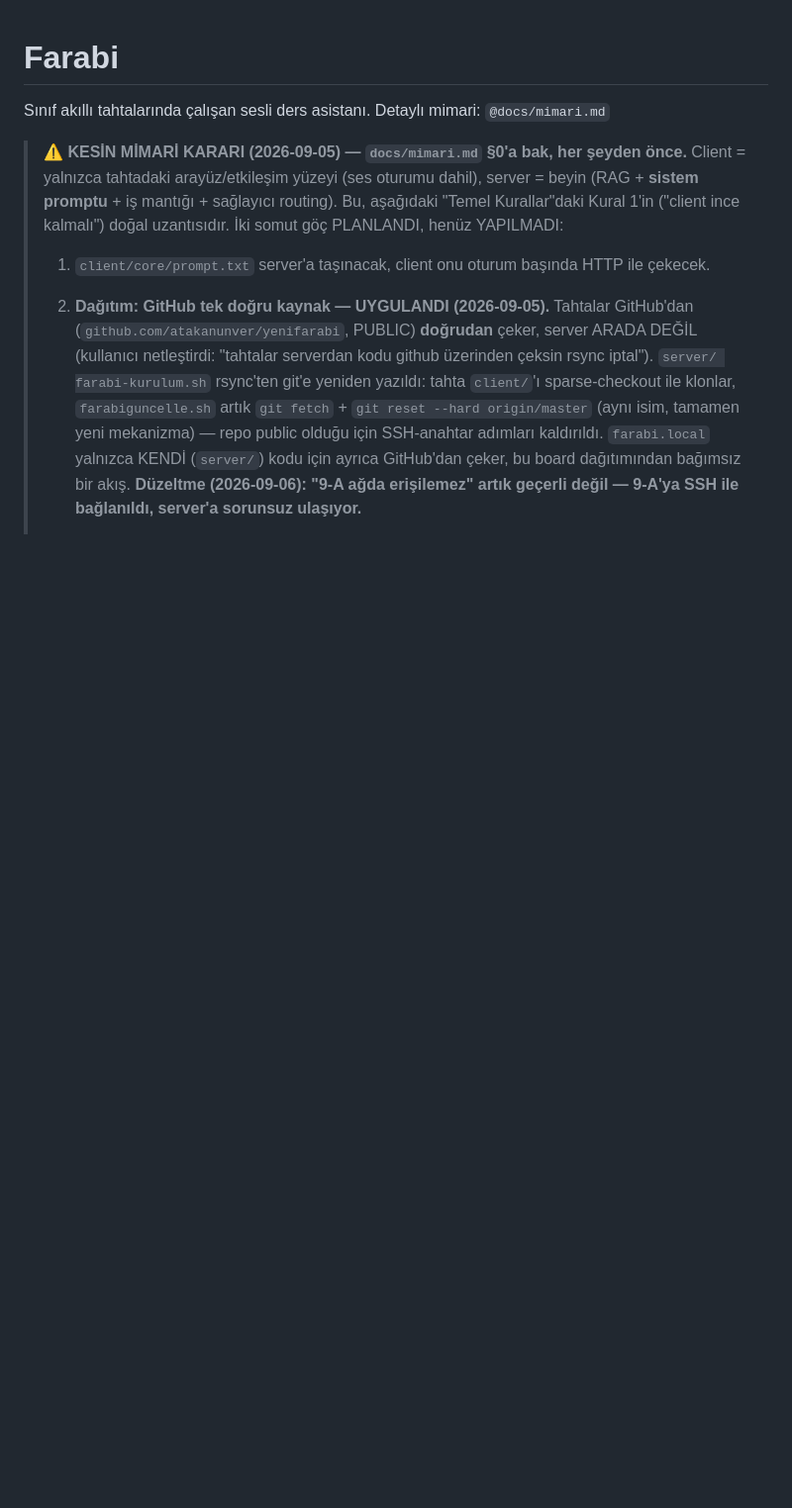
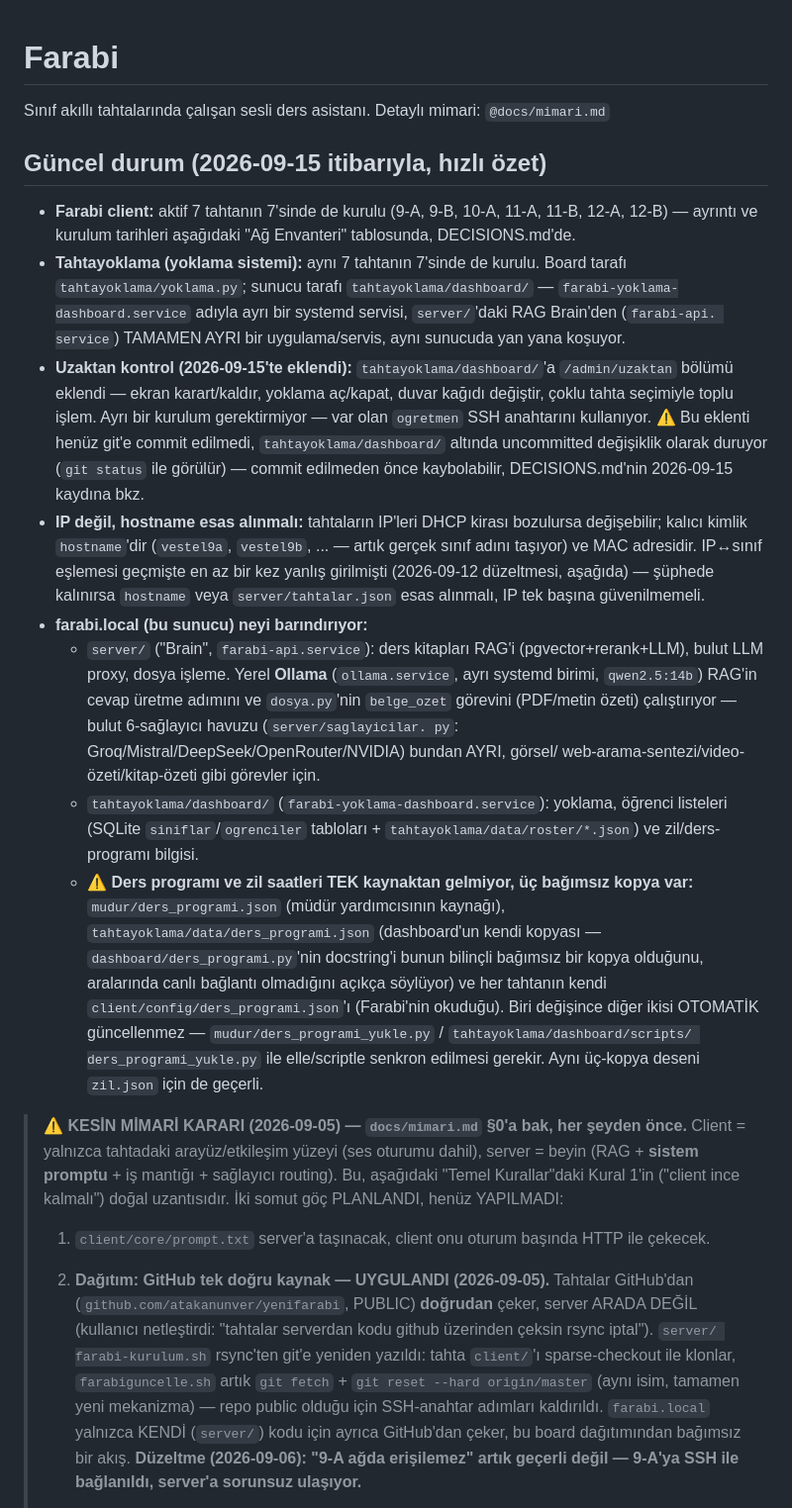
Before and after one commit to atakanunver/yenifarabi, a Markdown page: CLAUDE.md, the part around the change. Shown at 99% size. Drawn GitHub-style; blank space fills up the shorter version.

Commit message:
docs: CLAUDE.md'ye güncel durum özeti eklendi (2026-09-15)
7 aktif tahtanın hepsinde Farabi+tahtayoklama kurulu, uzaktan kontrol
eklendi (henüz commit edilmedi, ayrıca not düşüldü), IP yerine hostname
esas alınmalı uyarısı, ve farabi.local'in barındırdıkları (server/ RAG+
Ollama, tahtayoklama/dashboard). Ayrıca gerçek bir tutarsızlık belgelendi:
ders programı/zil saatinin TEK kaynaktan gelmediği, üç bağımsız kopyası
(mudur/, tahtayoklama/data/, her tahtanın client/config/'ı) olduğu.

Co-Authored-By: Claude Sonnet 5 <noreply@anthropic.com>

```diff
--- a/CLAUDE.md
+++ b/CLAUDE.md
@@ -2,6 +2,52 @@
 
 Sınıf akıllı tahtalarında çalışan sesli ders asistanı.
 Detaylı mimari: `@docs/mimari.md`
+
+## Güncel durum (2026-09-15 itibarıyla, hızlı özet)
+
+- **Farabi client:** aktif 7 tahtanın 7'sinde de kurulu (9-A, 9-B, 10-A,
+  11-A, 11-B, 12-A, 12-B) — ayrıntı ve kurulum tarihleri aşağıdaki "Ağ
+  Envanteri" tablosunda, DECISIONS.md'de.
+- **Tahtayoklama (yoklama sistemi):** aynı 7 tahtanın 7'sinde de kurulu.
+  Board tarafı `tahtayoklama/yoklama.py`; sunucu tarafı
+  `tahtayoklama/dashboard/` — `farabi-yoklama-dashboard.service` adıyla
+  ayrı bir systemd servisi, `server/`'daki RAG Brain'den (`farabi-api.
+  service`) TAMAMEN AYRI bir uygulama/servis, aynı sunucuda yan yana koşuyor.
+- **Uzaktan kontrol (2026-09-15'te eklendi):** `tahtayoklama/dashboard/`'a
+  `/admin/uzaktan` bölümü eklendi — ekran karart/kaldır, yoklama aç/kapat,
+  duvar kağıdı değiştir, çoklu tahta seçimiyle toplu işlem. Ayrı bir kurulum
+  gerektirmiyor — var olan `ogretmen` SSH anahtarını kullanıyor. ⚠️ Bu
+  eklenti henüz git'e commit edilmedi, `tahtayoklama/dashboard/` altında
+  uncommitted değişiklik olarak duruyor (`git status` ile görülür) —
+  commit edilmeden önce kaybolabilir, DECISIONS.md'nin
+  2026-09-15 kaydına bkz.
+- **IP değil, hostname esas alınmalı:** tahtaların IP'leri DHCP kirası
+  bozulursa değişebilir; kalıcı kimlik `hostname`'dir (`vestel9a`,
+  `vestel9b`, ... — artık gerçek sınıf adını taşıyor) ve MAC adresidir.
+  IP↔sınıf eşlemesi geçmişte en az bir kez yanlış girilmişti (2026-09-12
+  düzeltmesi, aşağıda) — şüphede kalınırsa `hostname` veya
+  `server/tahtalar.json` esas alınmalı, IP tek başına güvenilmemeli.
+- **farabi.local (bu sunucu) neyi barındırıyor:**
+  - `server/` ("Brain", `farabi-api.service`): ders kitapları RAG'i
+    (pgvector+rerank+LLM), bulut LLM proxy, dosya işleme. Yerel **Ollama**
+    (`ollama.service`, ayrı systemd birimi, `qwen2.5:14b`) RAG'in cevap
+    üretme adımını ve `dosya.py`'nin `belge_ozet` görevini (PDF/metin
+    özeti) çalıştırıyor — bulut 6-sağlayıcı havuzu (`server/saglayicilar.
+    py`: Groq/Mistral/DeepSeek/OpenRouter/NVIDIA) bundan AYRI, görsel/
+    web-arama-sentezi/video-özeti/kitap-özeti gibi görevler için.
+  - `tahtayoklama/dashboard/` (`farabi-yoklama-dashboard.service`):
+    yoklama, öğrenci listeleri (SQLite `siniflar`/`ogrenciler` tabloları +
+    `tahtayoklama/data/roster/*.json`) ve zil/ders-programı bilgisi.
+  - ⚠️ **Ders programı ve zil saatleri TEK kaynaktan gelmiyor, üç bağımsız
+    kopya var:** `mudur/ders_programi.json` (müdür yardımcısının kaynağı),
+    `tahtayoklama/data/ders_programi.json` (dashboard'un kendi kopyası —
+    `dashboard/ders_programi.py`'nin docstring'i bunun bilinçli bağımsız
+    bir kopya olduğunu, aralarında canlı bağlantı olmadığını açıkça
+    söylüyor) ve her tahtanın kendi `client/config/ders_programi.json`'ı
+    (Farabi'nin okuduğu). Biri değişince diğer ikisi OTOMATİK güncellenmez
+    — `mudur/ders_programi_yukle.py` / `tahtayoklama/dashboard/scripts/
+    ders_programi_yukle.py` ile elle/scriptle senkron edilmesi gerekir.
+    Aynı üç-kopya deseni `zil.json` için de geçerli.
 
 > ⚠️ **KESİN MİMARİ KARARI (2026-09-05) — `docs/mimari.md` §0'a bak, her
 > şeyden önce.** Client = yalnızca tahtadaki arayüz/etkileşim yüzeyi (ses
```
